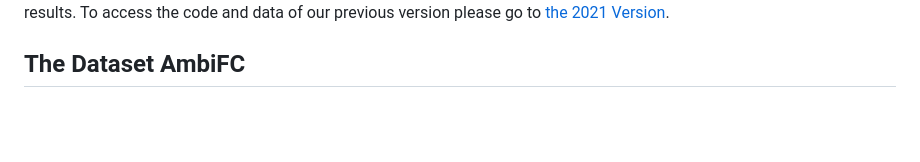
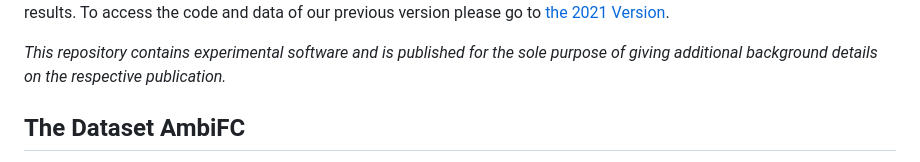
Before and after one commit to CambridgeNLIP/verification-real-world-info-needs, a Markdown page: README.md, the part around the change printed below. GitHub-like rendering; blank space fills up the shorter version.

```diff
--- a/README.md
+++ b/README.md
@@ -3,3 +3,5 @@ This is the repository of our fact-checking dataset AmbiFC and includes data and
 results. To access the code and data of our previous version please go to [the 2021 Version](2021-version).
 
+*This repository contains experimental software and is published for the sole purpose of giving additional background details on the respective publication.*
+
 ## The Dataset AmbiFC
```
Also changed, not shown: other parts of README.md (+2 -2 lines).
